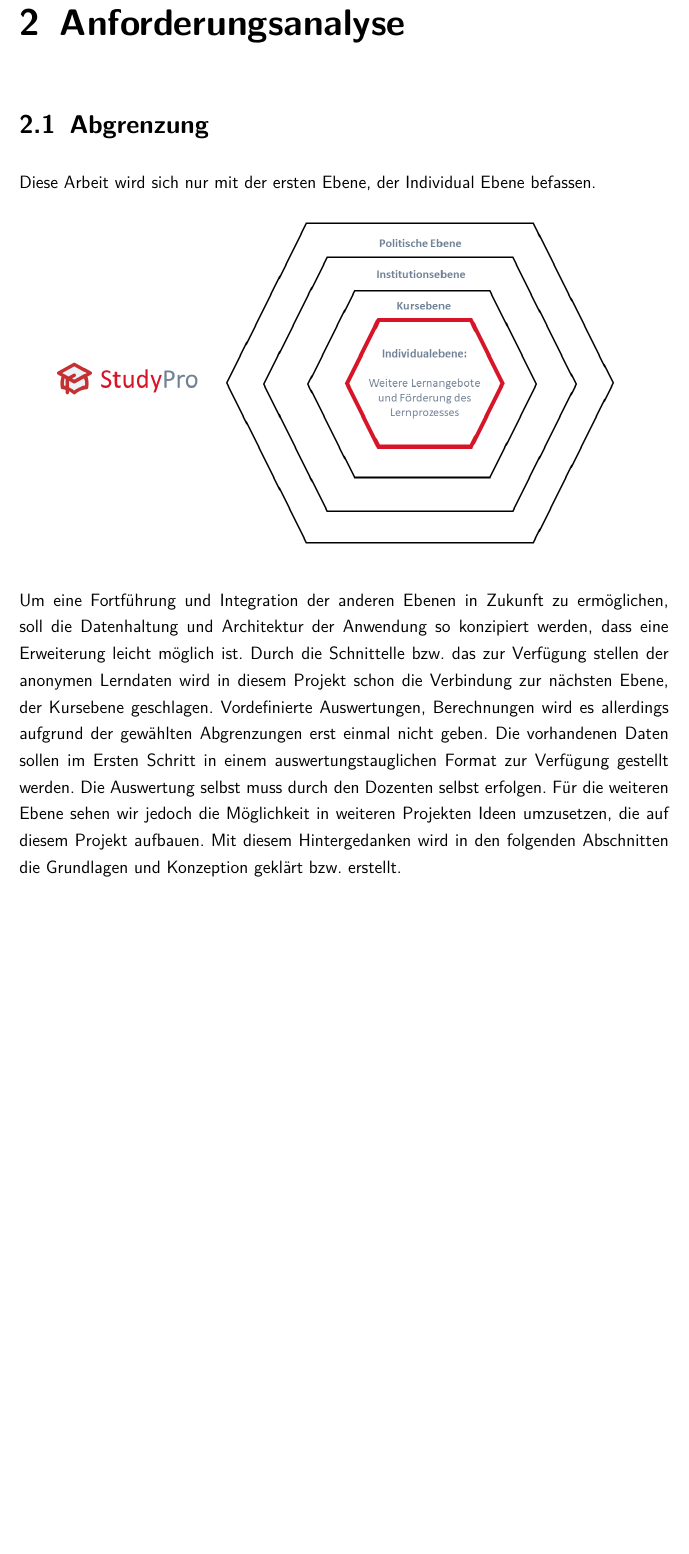
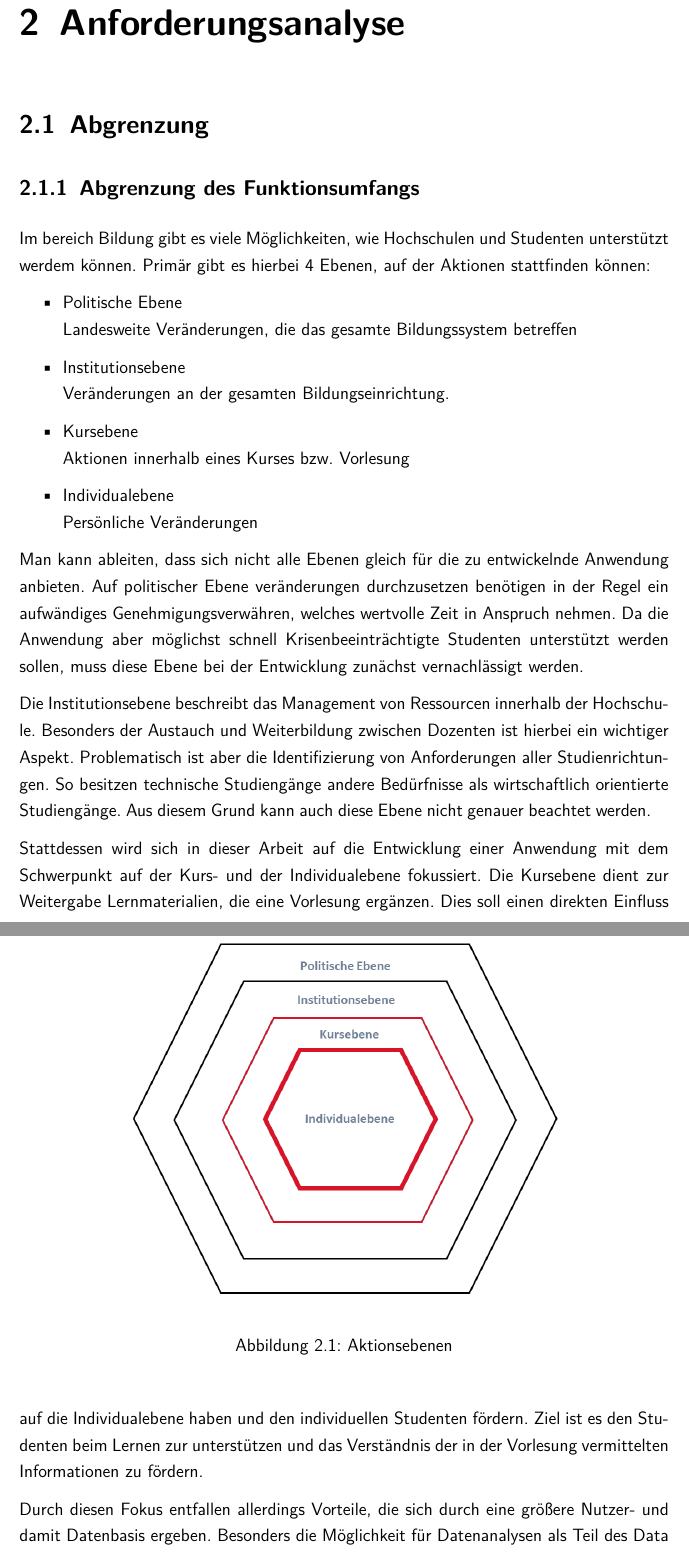
Before and after one commit to DHBWMannheim/learninganalystics, a LaTeX document (docs/master.tex, which reads docs/chapters/anforderungsanalyse.tex): part of page 12 of 26 before the commit and two parts of pages 12 and 13 of 27 after it, the two joined at a grey line, cut so that both start at the same text, the shorter picture padded with empty space. Compiled offline with pdfLaTeX.

Commit message:
wip anforderungen

```diff
--- a/docs/chapters/anforderungsanalyse.tex
+++ b/docs/chapters/anforderungsanalyse.tex
@@ -1,15 +1,42 @@
 % !TEX root =  ../master.tex
 \chapter{Anforderungsanalyse} % TODO: Das hier ist noch etwas durcheinander
 \section{Abgrenzung}
-Diese Arbeit wird sich nur mit der ersten Ebene, der Individual Ebene befassen.
+\subsection{Abgrenzung des Funktionsumfangs}
+Im bereich Bildung gibt es viele Möglichkeiten, wie Hochschulen und Studenten unterstützt werdem können.
+Primär gibt es hierbei 4 Ebenen, auf der Aktionen stattfinden können:
+\begin{itemize}
+    \item Politische Ebene\\
+        Landesweite Veränderungen, die das gesamte Bildungssystem betreffen
+    \item Institutionsebene\\
+        Veränderungen an der gesamten Bildungseinrichtung.
+    \item Kursebene\\
+        Aktionen innerhalb eines Kurses bzw. Vorlesung
+    \item Individualebene\\
+        Persönliche Veränderungen
+\end{itemize}
+Man kann ableiten, dass sich nicht alle Ebenen gleich für die zu entwickelnde Anwendung anbieten.
+Auf politischer Ebene veränderungen durchzusetzen benötigen in der Regel ein aufwändiges Genehmigungsverwähren, welches wertvolle Zeit in Anspruch nehmen.
+Da die Anwendung aber möglichst schnell Krisenbeeinträchtigte Studenten unterstützt werden sollen, muss diese Ebene bei der Entwicklung zunächst vernachlässigt werden.
 
-\includegraphics[width=\linewidth,keepaspectratio]{img/Ebenen}
-%TODO: Verweiß auf pptx Fr. Honal
+Die Institutionsebene beschreibt das Management von Ressourcen innerhalb der Hochschule.
+Besonders der Austauch und Weiterbildung zwischen Dozenten ist hierbei ein wichtiger Aspekt.
+Problematisch ist aber die Identifizierung von Anforderungen aller Studienrichtungen.
+So besitzen technische Studiengänge andere Bedürfnisse als wirtschaftlich orientierte Studiengänge.
+Aus diesem Grund kann auch diese Ebene nicht genauer beachtet werden.
 
-Um eine Fortführung und Integration der anderen Ebenen in Zukunft zu ermöglichen, soll die Datenhaltung und Architektur der Anwendung so konzipiert werden, dass eine Erweiterung leicht möglich ist.
-Durch die Schnittelle bzw. das zur Verfügung stellen der anonymen Lerndaten wird in diesem Projekt schon die Verbindung zur nächsten Ebene, der Kursebene geschlagen.
-Vordefinierte Auswertungen, Berechnungen wird es allerdings aufgrund der gewählten Abgrenzungen erst einmal nicht geben.
-Die vorhandenen Daten sollen im Ersten Schritt in einem auswertungstauglichen Format zur Verfügung gestellt werden.
-Die Auswertung selbst muss durch den Dozenten selbst erfolgen.
-Für die weiteren Ebene sehen wir jedoch die Möglichkeit in weiteren Projekten Ideen umzusetzen, die auf diesem Projekt aufbauen.
-Mit diesem Hintergedanken wird in den folgenden Abschnitten die Grundlagen und Konzeption geklärt bzw. erstellt.
+Stattdessen wird sich in dieser Arbeit auf die Entwicklung einer Anwendung mit dem Schwerpunkt auf der Kurs- und der Individualebene fokussiert.
+Die Kursebene dient zur Weitergabe Lernmaterialien, die eine Vorlesung ergänzen.
+Dies soll einen direkten Einfluss auf die Individualebene haben und den individuellen Studenten fördern.
+Ziel ist es den Studenten beim Lernen zur unterstützen und das Verständnis der in der Vorlesung vermittelten Informationen zu fördern.
+
+\begin{figure}[]%FIXME:
+    \begin{center}
+        \includegraphics[width=.7\textwidth]{img/Ebenen.png}
+        \caption{Aktionsebenen}
+        \label{fig:ebenen}
+    \end{center}
+\end{figure}
+%TODO: Verweis auf pptx Fr. Honal % TODO: Gibt es hier noch Quellen?
+
+Durch diesen Fokus entfallen allerdings Vorteile, die sich durch eine größere Nutzer- und damit Datenbasis ergeben.
+Besonders die Möglichkeit für Datenanalysen als Teil des Data Minings ist aufgrund des geringen Datenumfangs nicht möglich.
```
Also changed, not shown: docs/introduction.tex (+2 -2 lines), docs/img/Ebenen.png, docs/chapters/anforderungsanalyse.tex (28 more changed lines).
